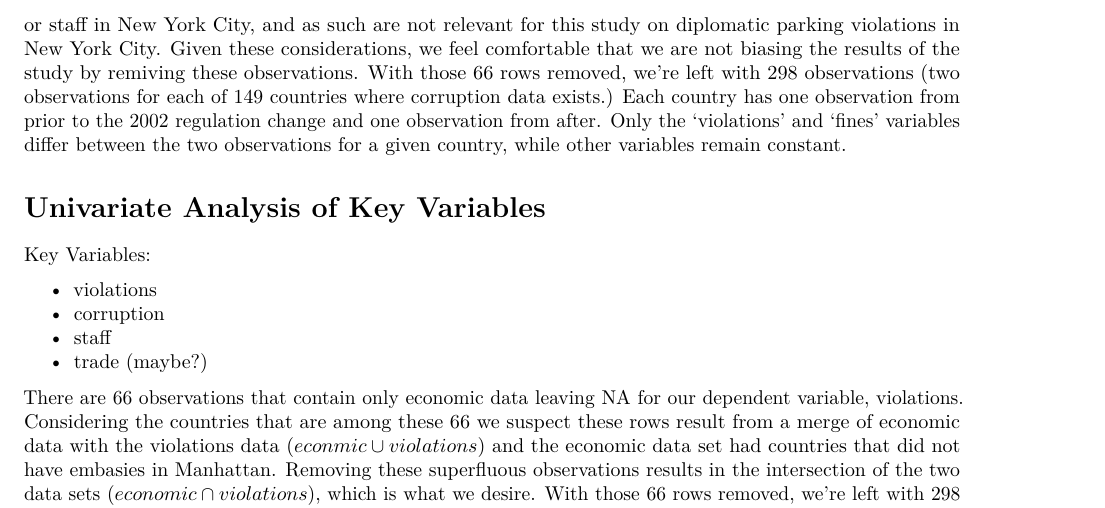
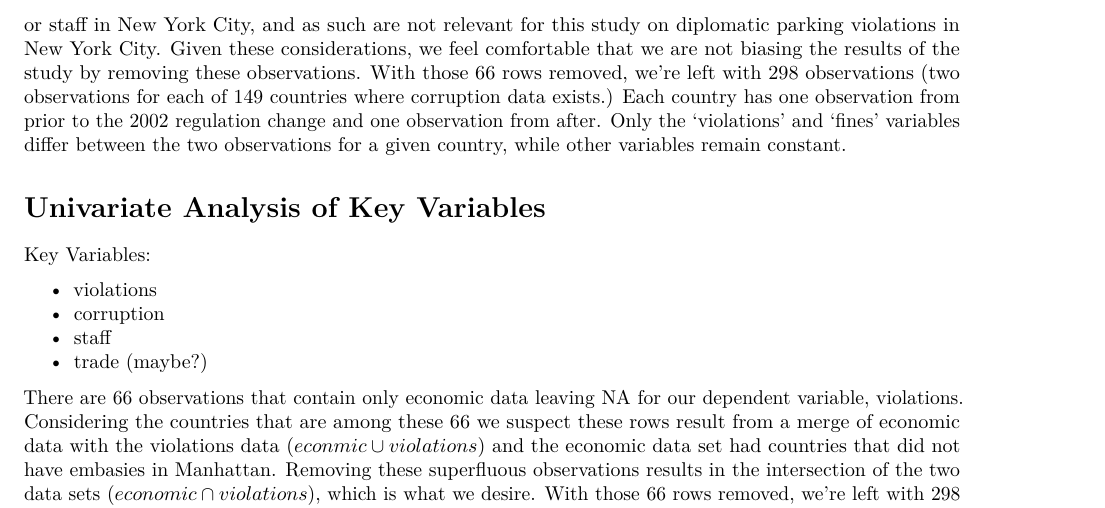
Before and after one commit to kevinhanna/W203_lab1_corruption, an R Markdown document (Akkineni_Hanna_Thorp_lab1.Rmd): part of page 3 of 5, cut so that both start at the same text. Rendered offline with R 4.5, knitr and Pandoc, then LaTeX, with nearby package versions.

Commit message:
Fixed typo commiting relationship analysis before creating new branch (usless changes so far)

```diff
--- a/Akkineni_Hanna_Thorp_lab1.Rmd
+++ b/Akkineni_Hanna_Thorp_lab1.Rmd
@@ -92,7 +92,7 @@ Prior to 2002 diplomats at UN missions were exampt from parking violations and f
 
 ## Description of Dataset
 
-Our data set has a total of 364 observations. Of the 364, 66 observations contain only economic data leaving NA for our dependent variable, violations. Considering the countries that are among these 66 and the variables for which they have valid data, we suspect these rows result from a merge of economic data with the violations data ($econmic\cup violations$). As such, we believe these 66 countries represent a data artefact from that data merge. As these observations do not contain valid values for key variables, we remove them from our dataset. Of note, those 66 observations appear to contain many which do not even have a mission or staff in New York City, and as such are not relevant for this study on diplomatic parking violations in New York City. Given these considerations, we feel comfortable that we are not biasing the results of the study by remiving these observations. With those 66 rows removed, we're left with 298 observations (two observations for each of 149 countries where corruption data exists.) Each country has one observation from prior to the 2002 regulation change and one observation from after. Only the 'violations' and 'fines' variables differ between the two observations for a given country, while other variables remain constant.
+Our data set has a total of 364 observations. Of the 364, 66 observations contain only economic data leaving NA for our dependent variable, violations. Considering the countries that are among these 66 and the variables for which they have valid data, we suspect these rows result from a merge of economic data with the violations data ($econmic\cup violations$). As such, we believe these 66 countries represent a data artefact from that data merge. As these observations do not contain valid values for key variables, we remove them from our dataset. Of note, those 66 observations appear to contain many which do not even have a mission or staff in New York City, and as such are not relevant for this study on diplomatic parking violations in New York City. Given these considerations, we feel comfortable that we are not biasing the results of the study by removing these observations. With those 66 rows removed, we're left with 298 observations (two observations for each of 149 countries where corruption data exists.) Each country has one observation from prior to the 2002 regulation change and one observation from after. Only the 'violations' and 'fines' variables differ between the two observations for a given country, while other variables remain constant.
 
 
 
```
Also changed, not shown: relationship_analysis_kh.R (+12 -2 lines).
